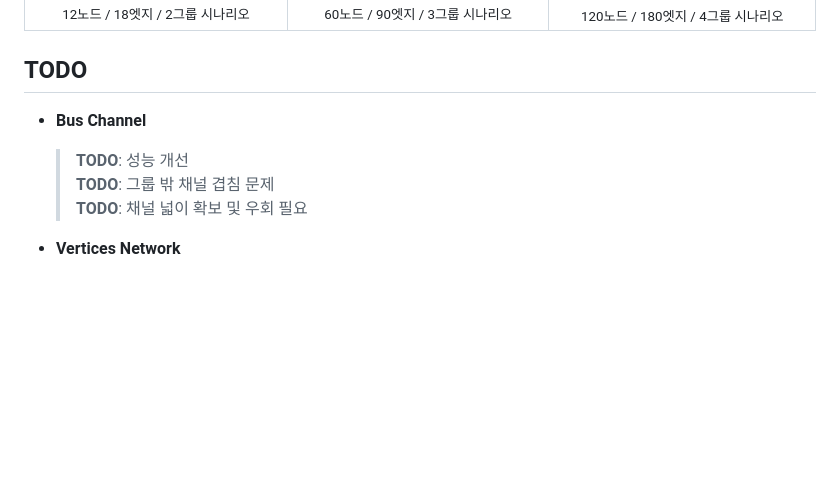
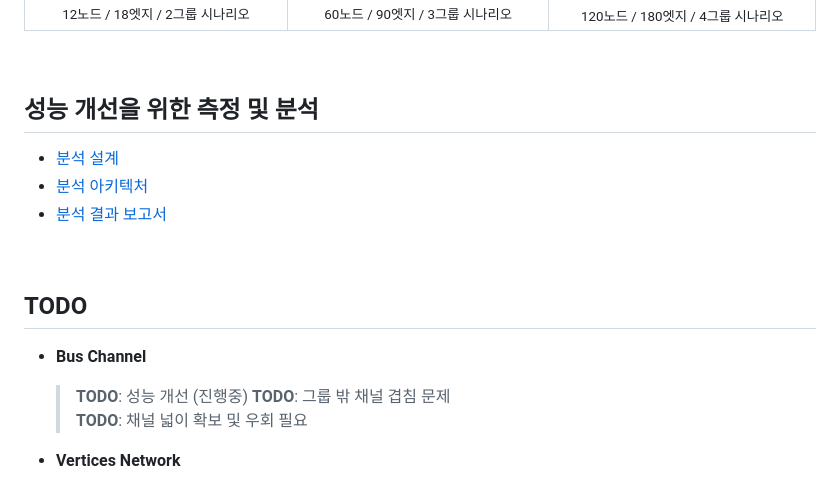
Before and after one commit to parkhongseok/orthogonal-layout, a Markdown page: README.md, the part around one of its changes. GitHub-like rendering; blank space fills up the shorter version.

Commit message:
docs: readme

```diff
--- a/README.md
+++ b/README.md
@@ -194,12 +192,21 @@ orthogonal-layout/
     </td>
   </tr>
 </table>
+<br/>
+
+## 성능 개선을 위한 측정 및 분석
+
+- [분석 설계](/docs/adr/04-performance-analysis-plan.md)
+- [분석 아키텍처](/docs/adr/05-성능-분석-자동화-아키텍처.md)
+- [분석 결과 보고서](/analysis/results/2025-10-10_10-25-28/report.md)
+
+<br/>
 
 ## TODO
 
 - **Bus Channel**
 
-  > **TODO**: 성능 개선
+  > **TODO**: 성능 개선 (진행중)
   > **TODO**: 그룹 밖 채널 겹침 문제
   > **TODO**: 채널 넓이 확보 및 우회 필요
 
```
Also changed, not shown: other parts of README.md (+1 -3 lines).
